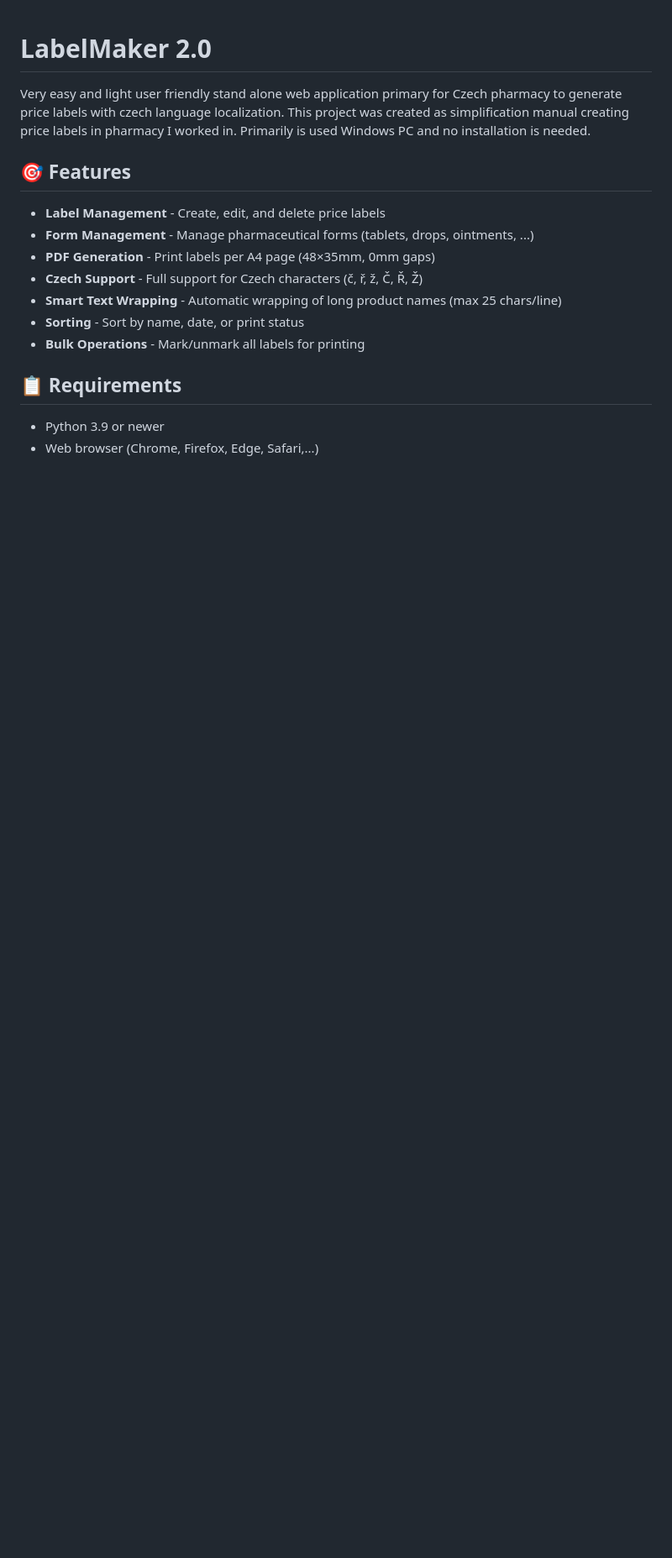
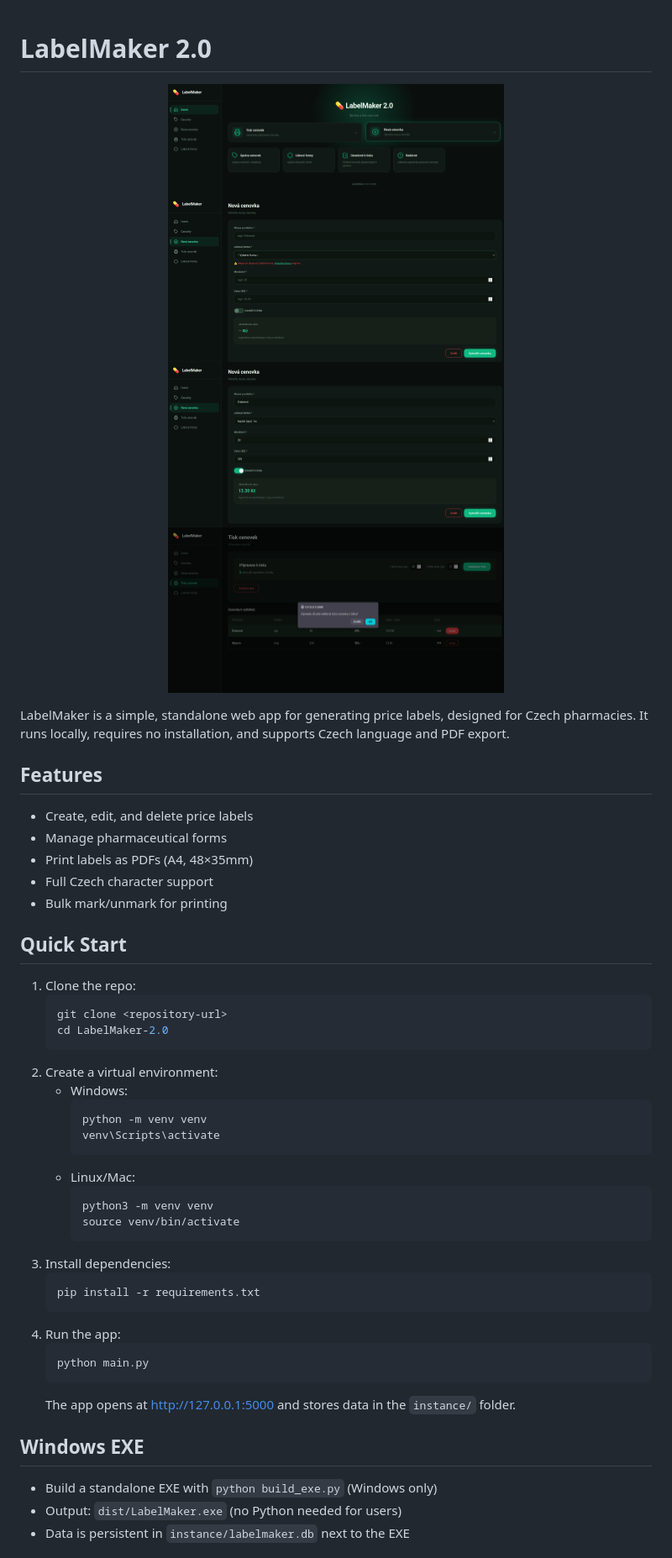
Before and after one commit to MissLittleBee/LabelMaker-2.0, a Markdown page: README.md, the part around the change printed below. Shown: that part at 84% size. Drawn GitHub-style; pictures changed too: static/screenshots/sc1.png (added), static/screenshots/sc2.png (added), static/screenshots/sc3.png (added); blank space fills up the shorter version.

Commit message:
refactor: update README and add new screenshots; remove unused design file

````diff
--- a/README.md
+++ b/README.md
@@ -1,19 +1,51 @@
+
 # LabelMaker 2.0
 
-Very easy and light user friendly stand alone web application primary for Czech pharmacy to generate price labels with czech language localization. This project was created as simplification manual creating price labels in pharmacy I worked in. Primarily is used Windows PC and no installation is needed.
+<p align="center">
+   <img src="static/screenshots/sc1.png" alt="LabelMaker Home" width="400"/>
+   <img src="static/screenshots/sc2.png" alt="Label List" width="400"/>
+   <img src="static/screenshots/sc3.png" alt="Form Management" width="400"/>
+   <img src="static/screenshots/sc4.png" alt="PDF Preview" width="400"/>
+</p>
 
-## 🎯 Features
+LabelMaker is a simple, standalone web app for generating price labels, designed for Czech pharmacies. It runs locally, requires no installation, and supports Czech language and PDF export.
 
-- **Label Management** - Create, edit, and delete price labels
-- **Form Management** - Manage pharmaceutical forms (tablets, drops, ointments, ...)
-- **PDF Generation** - Print labels per A4 page (48×35mm, 0mm gaps)
-- **Czech Support** - Full support for Czech characters (č, ř, ž, Č, Ř, Ž)
-- **Smart Text Wrapping** - Automatic wrapping of long product names (max 25 chars/line)
-- **Sorting** - Sort by name, date, or print status
-- **Bulk Operations** - Mark/unmark all labels for printing
+## Features
+- Create, edit, and delete price labels
+- Manage pharmaceutical forms
+- Print labels as PDFs (A4, 48×35mm)
+- Full Czech character support
+- Bulk mark/unmark for printing
 
-## 📋 Requirements
+## Quick Start
+1. Clone the repo:
+   ```bash
+   git clone <repository-url>
+   cd LabelMaker-2.0
+   ```
+2. Create a virtual environment:
+   - Windows:
+     ```bash
+     python -m venv venv
+     venv\Scripts\activate
+     ```
+   - Linux/Mac:
+     ```bash
+     python3 -m venv venv
+     source venv/bin/activate
+     ```
+3. Install dependencies:
+   ```bash
+   pip install -r requirements.txt
+   ```
+4. Run the app:
+   ```bash
+   python main.py
+   ```
+   The app opens at http://127.0.0.1:5000 and stores data in the `instance/` folder.
 
-- Python 3.9 or newer
-- Web browser (Chrome, Firefox, Edge, Safari,...)
+## Windows EXE
+- Build a standalone EXE with `python build_exe.py` (Windows only)
+- Output: `dist/LabelMaker.exe` (no Python needed for users)
+- Data is persistent in `instance/labelmaker.db` next to the EXE
 
````
Also changed, not shown: other parts of README.md (+13 -57 lines), 1 other file.
